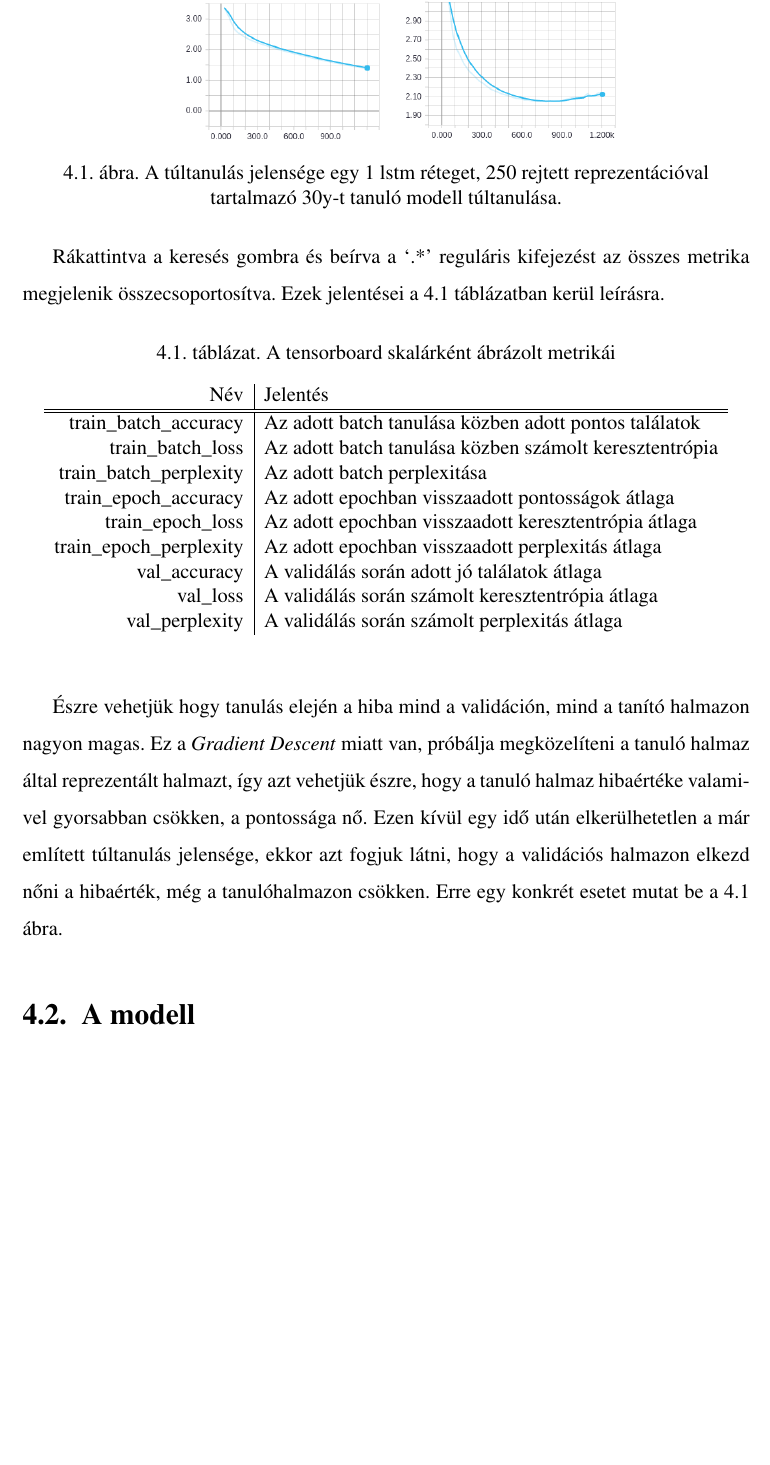
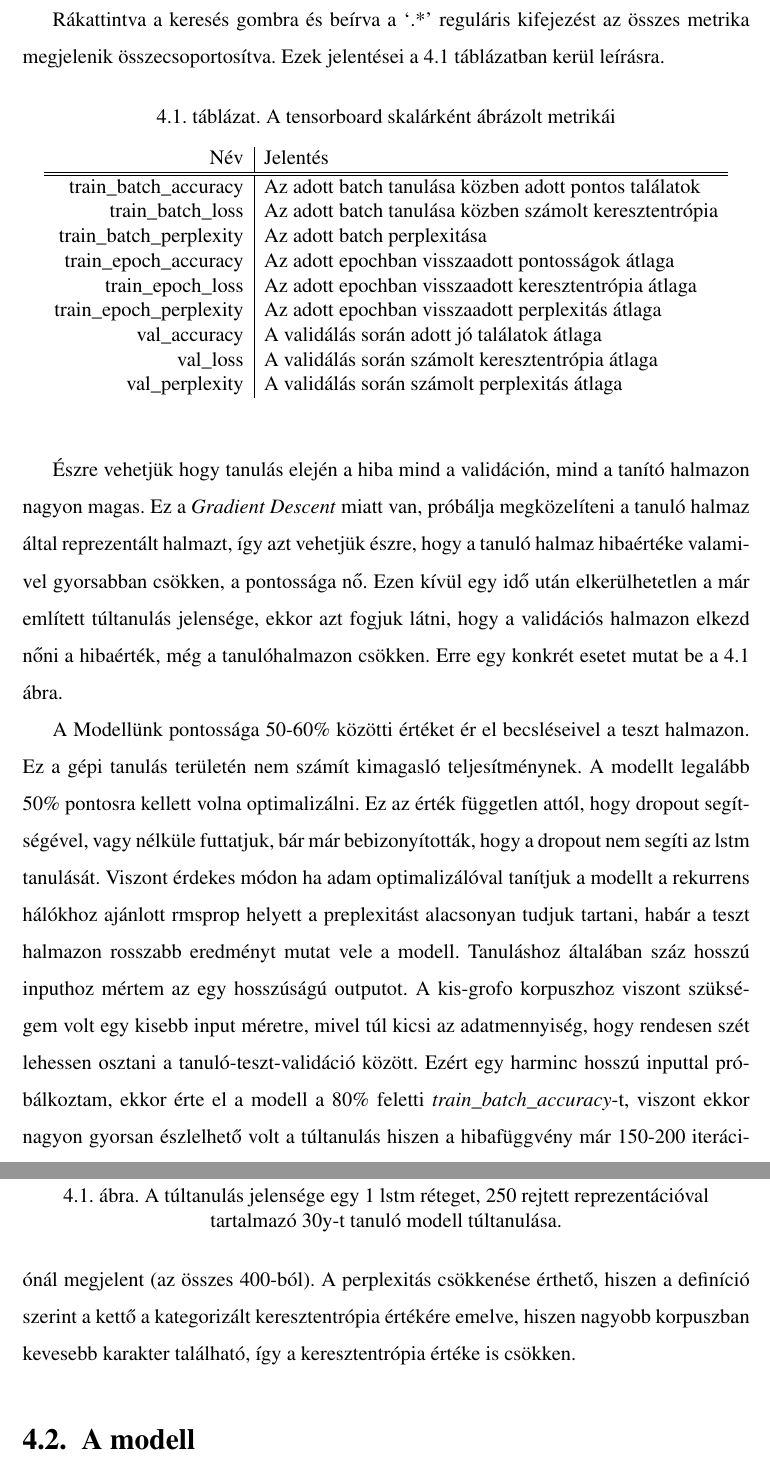
Before and after one commit to N0rbi/szakdoga, a LaTeX document (doc/szakdoga.tex): part of page 30 of 37 before the commit and two parts of pages 30 and 31 of 38 after it, the two joined at a grey line, cut so that both start at the same text, the shorter picture padded with empty space. Compiled offline with pdfLaTeX; the source files are stored in an older character set and shown here as Unicode.

Commit message:
Changes on doc

```diff
--- a/doc/szakdoga.tex
+++ b/doc/szakdoga.tex
@@ -707,7 +707,20 @@
 
 Észre vehetjük hogy tanulás elején a hiba mind a validáción, mind a tanító halmazon nagyon magas.
 Ez a \textit{Gradient Descent} miatt van, próbálja megközelíteni a tanuló halmaz által reprezentált halmazt, így azt vehetjük észre, hogy a tanuló halmaz hibaértéke valamivel gyorsabban csökken, a pontossága nő.
-Ezen kívül egy idő után elkerülhetetlen a már említett túltanulás jelensége, ekkor azt fogjuk látni, hogy a validációs halmazon elkezd nőni a hibaérték, még a tanulóhalmazon csökken. Erre egy konkrét esetet mutat be a \ref{over-learn} ábra.
+Ezen kívül egy idő után elkerülhetetlen a már említett túltanulás jelensége, ekkor azt fogjuk látni, hogy a validációs halmazon elkezd nőni a hibaérték, még a tanulóhalmazon csökken.
+Erre egy konkrét esetet mutat be a \ref{over-learn} ábra.
+
+A Modellünk pontossága 50-60\% közötti értéket ér el becsléseivel a teszt halmazon.
+Ez a gépi tanulás területén nem számít kimagasló teljesítménynek.
+A modellt legalább 50\% pontosra kellett volna optimalizálni.
+%https://arxiv.org/pdf/1409.2329.pdf
+Ez az érték független attól, hogy dropout segítségével, vagy nélküle futtatjuk, bár már bebizonyították, hogy a dropout nem segíti az lstm tanulását.
+Viszont érdekes módon ha adam optimalizálóval tanítjuk a modellt a rekurrens hálókhoz ajánlott rmsprop helyett a preplexitást alacsonyan tudjuk tartani, habár a teszt halmazon rosszabb eredményt mutat vele a modell.
+Tanuláshoz általában száz hosszú inputhoz mértem az egy hosszúságú outputot.
+A kis-grofo korpuszhoz viszont szükségem volt egy kisebb input méretre, mivel túl kicsi az adatmennyiség, hogy rendesen szét lehessen osztani a tanuló-teszt-validáció között.
+Ezért egy harminc hosszú inputtal próbálkoztam, ekkor érte el a modell a 80\% feletti \textit{train\_batch\_accuracy}-t, viszont ekkor nagyon gyorsan észlelhető volt a túltanulás hiszen a hibafüggvény már 150-200 iterációnál megjelent (az összes 400-ból).
+A perplexitás csökkenése érthető, hiszen a definíció szerint a kettő a kategorizált keresztentrópia értékére emelve, hiszen nagyobb korpuszban kevesebb karakter található, így a keresztentrópia értéke is csökken.
+
 
 \begin{figure}
 	\centering
```
